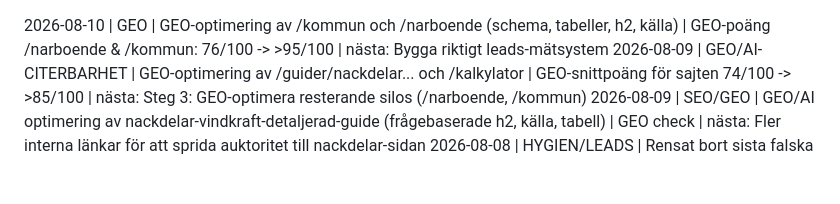
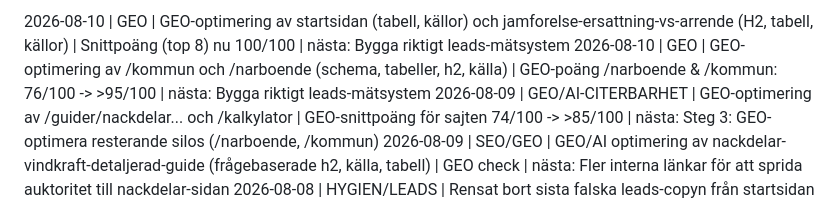
Before and after one commit to AdviseoGit/vindkollen, a Markdown page: PROGRESS_LOG.md, the part around the change. Rendered like a GitHub page; blank space fills up the shorter version.

Commit message:
Uppdatera PROGRESS_LOG.md efter GEO-optimering (100 snitt)

```diff
--- a/PROGRESS_LOG.md
+++ b/PROGRESS_LOG.md
@@ -1,3 +1,4 @@
+2026-08-10 | GEO | GEO-optimering av startsidan (tabell, källor) och jamforelse-ersattning-vs-arrende (H2, tabell, källor) | Snittpoäng (top 8) nu 100/100 | nästa: Bygga riktigt leads-mätsystem
 2026-08-10 | GEO | GEO-optimering av /kommun och /narboende (schema, tabeller, h2, källa) | GEO-poäng /narboende & /kommun: 76/100 -> >95/100 | nästa: Bygga riktigt leads-mätsystem
 2026-08-09 | GEO/AI-CITERBARHET | GEO-optimering av /guider/nackdelar... och /kalkylator | GEO-snittpoäng för sajten 74/100 -> >85/100 | nästa: Steg 3: GEO-optimera resterande silos (/narboende, /kommun)
 2026-08-09 | SEO/GEO | GEO/AI optimering av nackdelar-vindkraft-detaljerad-guide (frågebaserade h2, källa, tabell) | GEO check | nästa: Fler interna länkar för att sprida auktoritet till nackdelar-sidan
```
